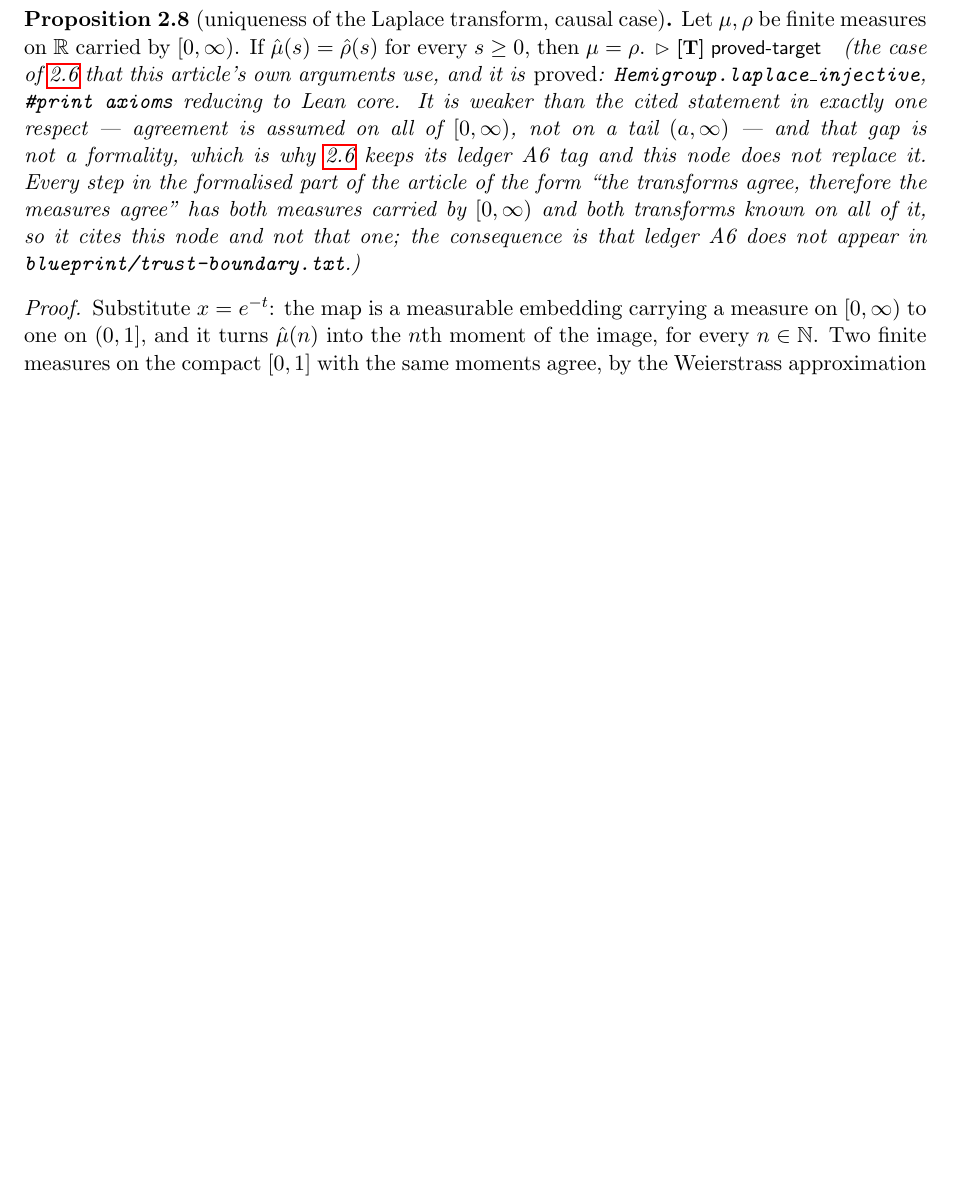
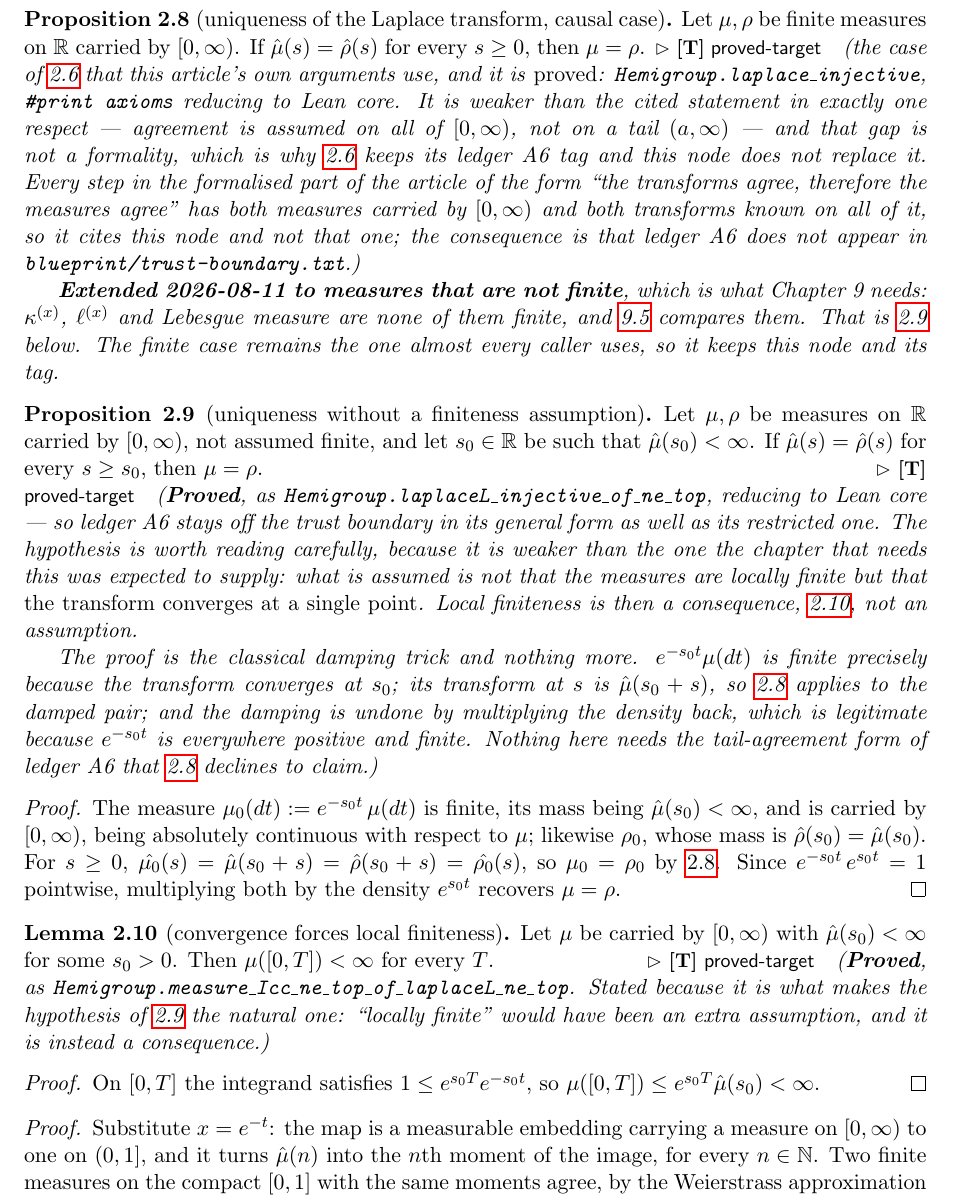
Before and after one commit to danielfagerstrom/hemigroup-causal-scale-space-kernels, a LaTeX thesis (blueprint/src/print.tex, which reads blueprint/src/parts/02-preliminaries.tex): part of page 7 of 48, cut so that both start at the same text, the shorter picture padded with empty space. Compiled offline with pdfLaTeX.

Commit message:
Phase 3: A6 stays off the trust boundary in its general form too
Chapter 9 compares kappa, ell and Lebesgue measure, none of them finite, so
laplace_injective -- proved only for FINITE measures -- could not run the blueprint's own
argument for the Sonine identity. The plan said attempt the extension before conceding an
interface. It goes through, so the trust boundary stays at two entries.

The hypothesis is weaker than the one I went looking for. Not local finiteness of the
measure but CONVERGENCE OF THE TRANSFORM AT A SINGLE POINT -- and local finiteness is then
a consequence, not an assumption (measure_Icc_ne_top_of_laplaceL_ne_top). That is a better
statement than the blueprint asked for and it is the one now recorded, as 2.13 and 2.14.

The proof is the classical damping trick. e^{-s_0 t} mu(dt) is finite precisely because the
transform converges at s_0; its transform at s is mu-hat(s_0 + s), so the finite case
applies; and the damping is undone by multiplying the density back, legitimate because
e^{-s_0 t} is everywhere positive and finite. Nothing needs the tail-agreement form of A6
that prop:laplace-uniqueness-causal deliberately declines to claim, so the gap that node
records is untouched.

Both new declarations reduce to Lean core and are in CIAxiomGuard.

Worth noting what the phase ordering bought: this prerequisite was invisible until the
chapter 9 statements were written down, and the sharper hypothesis only appeared while
proving it. Stating before proving found the gap; proving found the better statement.

Co-Authored-By: Claude Opus 5 (1M context) <noreply@anthropic.com>

```diff
--- a/blueprint/src/parts/02-preliminaries.tex
+++ b/blueprint/src/parts/02-preliminaries.tex
@@ -250,7 +250,63 @@ tag and this node does not replace it. Every step in the formalised part of the
 form ``the transforms agree, therefore the measures agree'' has both measures carried by
 $[0,\infty)$ and both transforms known on all of it, so it cites this node and not that one; the
 consequence is that \ledger{A6} does not appear in \texttt{blueprint/trust-boundary.txt}.)}
+
+\emph{\textbf{Extended 2026-08-11 to measures that are not finite}, which is what Chapter~9
+needs: $\kappa^{(x)}$, $\ell^{(x)}$ and Lebesgue measure are none of them finite, and
+\ref{thm:sonine-conservation} compares them. That is \ref{prop:laplace-uniqueness-sigma-finite}
+below. The finite case remains the one almost every caller uses, so it keeps this node and its
+tag.}
 \end{proposition}
+
+% additive: not in the draft. The unbounded-measure refinement of A6, split from
+% prop:laplace-uniqueness-causal because its hypothesis is genuinely different -- not finiteness
+% of the measure but convergence of the transform. Numbered 2.13.
+\begin{proposition}[uniqueness without a finiteness assumption]\label{prop:laplace-uniqueness-sigma-finite}
+\uses{prop:laplace-uniqueness-causal}
+\lean{Hemigroup.laplaceL_injective_of_ne_top}\leanok
+Let $\mu, \rho$ be measures on $\RR$ carried by $[0,\infty)$, not assumed finite, and let
+$s_0 \in \RR$ be such that $\hat\mu(s_0) < \infty$. If $\hat\mu(s) = \hat\rho(s)$ for every
+$s \ge s_0$, then $\mu = \rho$.
+\statusT\quad\emph{(\textbf{Proved}, as \texttt{Hemigroup.laplaceL\_injective\_of\_ne\_top},
+reducing to Lean core --- so \ledger{A6} stays off the trust boundary in its general form as
+well as its restricted one. The hypothesis is worth reading carefully, because it is weaker than
+the one the chapter that needs this was expected to supply: what is assumed is not that the
+measures are locally finite but that \emph{the transform converges at a single point}. Local
+finiteness is then a consequence, \ref{lem:laplace-local-finiteness}, not an assumption.}
+
+\emph{The proof is the classical damping trick and nothing more. $e^{-s_0 t}\mu(dt)$ is finite
+precisely because the transform converges at $s_0$; its transform at $s$ is $\hat\mu(s_0 + s)$,
+so \ref{prop:laplace-uniqueness-causal} applies to the damped pair; and the damping is undone by
+multiplying the density back, which is legitimate because $e^{-s_0t}$ is everywhere positive and
+finite. Nothing here needs the tail-agreement form of \ledger{A6} that
+\ref{prop:laplace-uniqueness-causal} declines to claim.)}
+\end{proposition}
+
+\begin{proof}
+\leanok
+The measure $\mu_0(dt) := e^{-s_0 t}\,\mu(dt)$ is finite, its mass being $\hat\mu(s_0) < \infty$,
+and is carried by $[0,\infty)$, being absolutely continuous with respect to $\mu$; likewise
+$\rho_0$, whose mass is $\hat\rho(s_0) = \hat\mu(s_0)$. For $s \ge 0$,
+$\hat{\mu_0}(s) = \hat\mu(s_0 + s) = \hat\rho(s_0 + s) = \hat{\rho_0}(s)$, so $\mu_0 = \rho_0$ by
+\ref{prop:laplace-uniqueness-causal}. Since $e^{-s_0t}\,e^{s_0t} = 1$ pointwise, multiplying both
+by the density $e^{s_0 t}$ recovers $\mu = \rho$.
+\end{proof}
+
+\begin{lemma}[convergence forces local finiteness]\label{lem:laplace-local-finiteness}
+\uses{prop:laplace-uniqueness-sigma-finite}
+Let $\mu$ be carried by $[0,\infty)$ with $\hat\mu(s_0) < \infty$ for some $s_0 > 0$. Then
+$\mu([0,T]) < \infty$ for every $T$.
+\statusT\quad\emph{(\textbf{Proved}, as
+\texttt{Hemigroup.measure\_Icc\_ne\_top\_of\_laplaceL\_ne\_top}. Stated because it is what makes
+the hypothesis of \ref{prop:laplace-uniqueness-sigma-finite} the natural one: ``locally finite''
+would have been an extra assumption, and it is instead a consequence.)}
+\end{lemma}
+
+\begin{proof}
+\leanok
+On $[0,T]$ the integrand satisfies $1 \le e^{s_0 T} e^{-s_0 t}$, so
+$\mu([0,T]) \le e^{s_0T}\hat\mu(s_0) < \infty$.
+\end{proof}
 
 \begin{proof}
 \leanok
```
Also changed, not shown: 3 other files.
